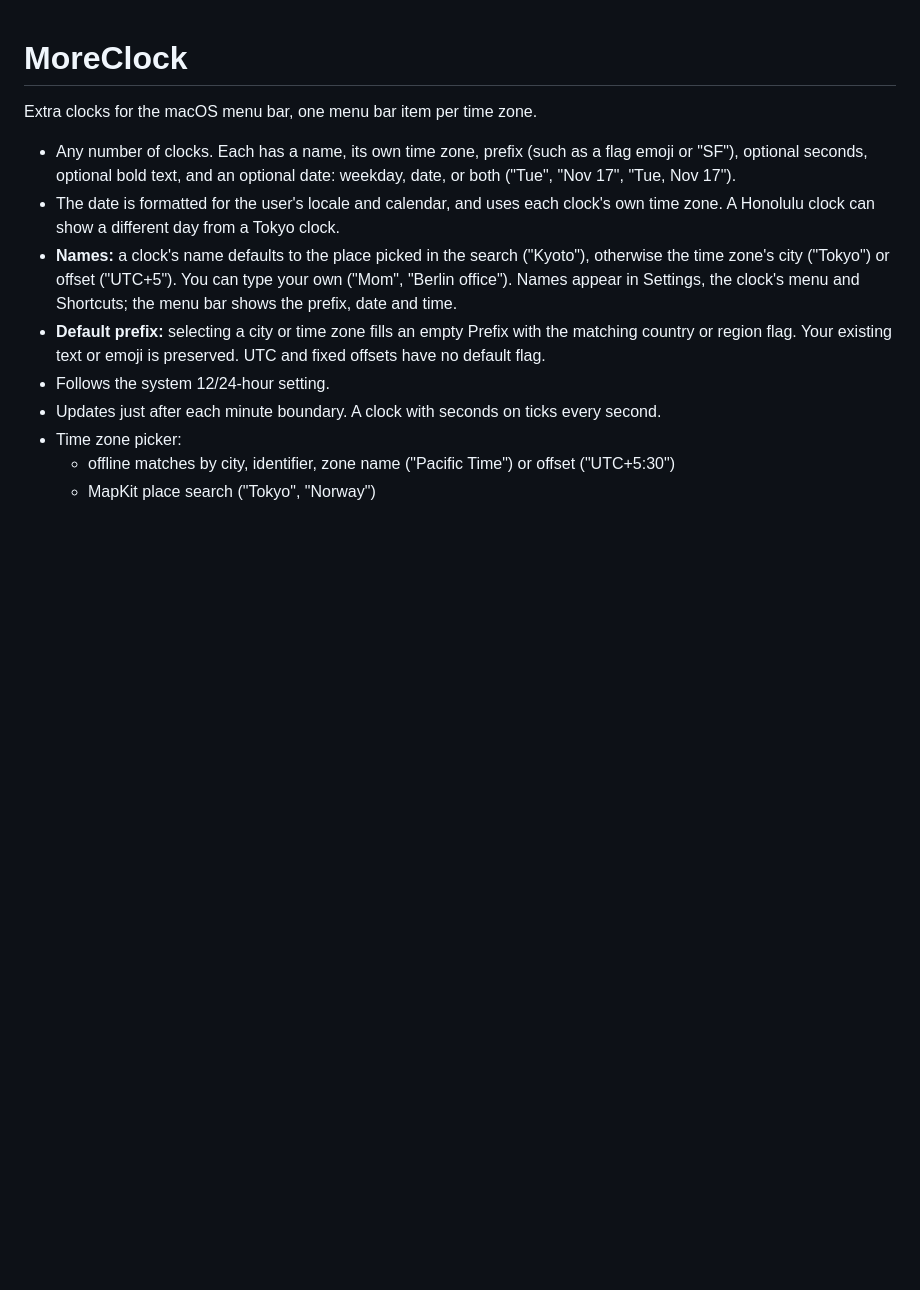
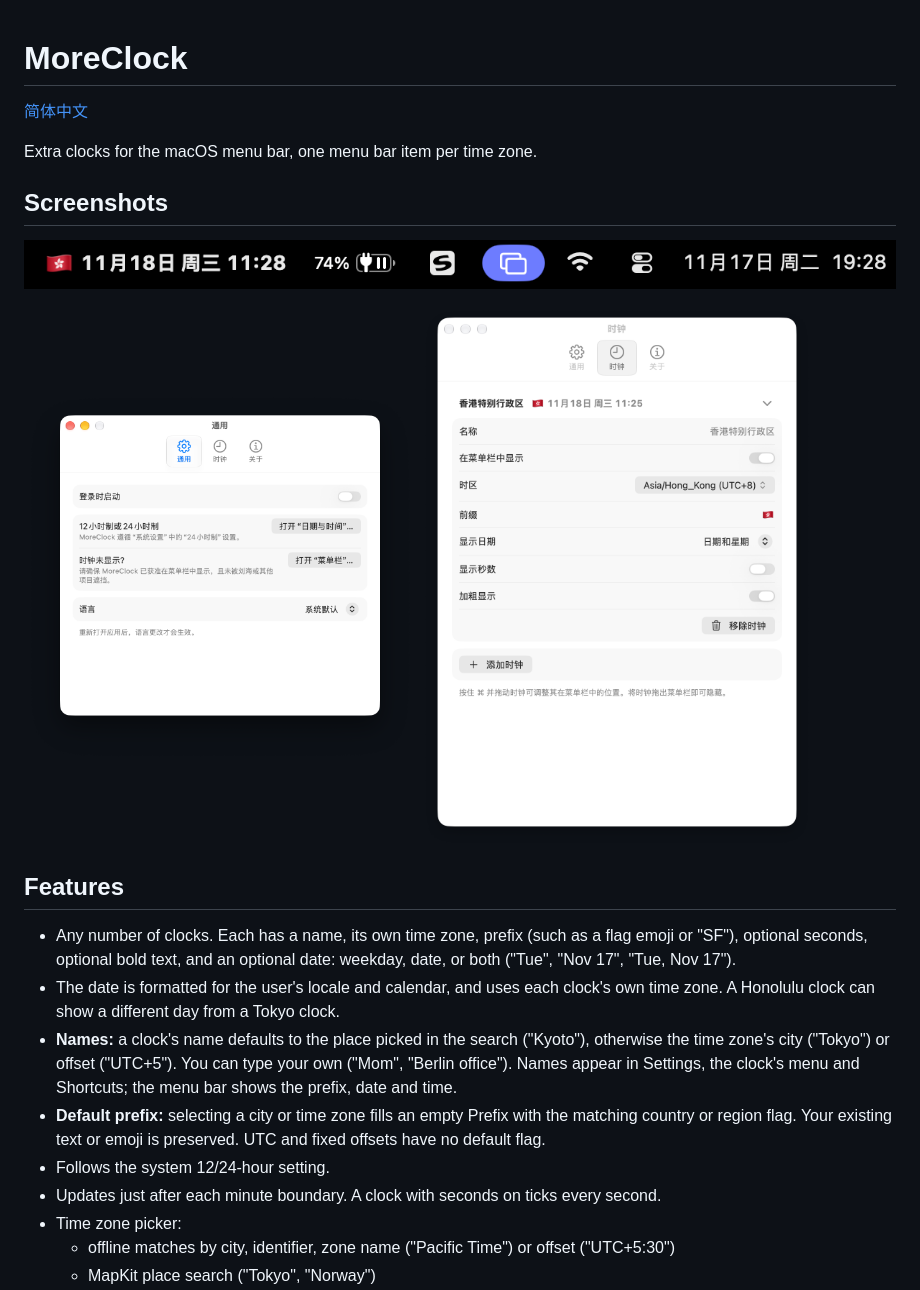
Before and after one commit to binarrii/MoreClock, a Markdown page: README.md, the part around the change. Rendered like a GitHub page; pictures changed too: Design/Screenshots/clock-settings.png (added), Design/Screenshots/general-settings.png (added), Design/Screenshots/menu-bar.png (added); blank space fills up the shorter version.

Commit message:
docs: add README screenshots and Simplified Chinese translation

```diff
--- a/README.md
+++ b/README.md
@@ -1,6 +1,19 @@
 # MoreClock
 
+[简体中文](README.zh-CN.md)
+
 Extra clocks for the macOS menu bar, one menu bar item per time zone.
+
+## Screenshots
+
+![MoreClock showing a second time zone in the macOS menu bar](Design/Screenshots/menu-bar.png)
+
+<p>
+  <img src="Design/Screenshots/general-settings.png" alt="MoreClock General settings in Simplified Chinese" width="45%">
+  <img src="Design/Screenshots/clock-settings.png" alt="MoreClock Clocks settings in Simplified Chinese" width="45%">
+</p>
+
+## Features
 
 - Any number of clocks. Each has a name, its own time zone, prefix (such as a flag emoji or "SF"), optional seconds, optional bold text, and an optional date: weekday, date, or both ("Tue", "Nov 17", "Tue, Nov 17").
 - The date is formatted for the user's locale and calendar, and uses each clock's own time zone. A Honolulu clock can show a different day from a Tokyo clock.
```
Also changed, not shown: README.zh-CN.md (added, +145 -0 lines).
